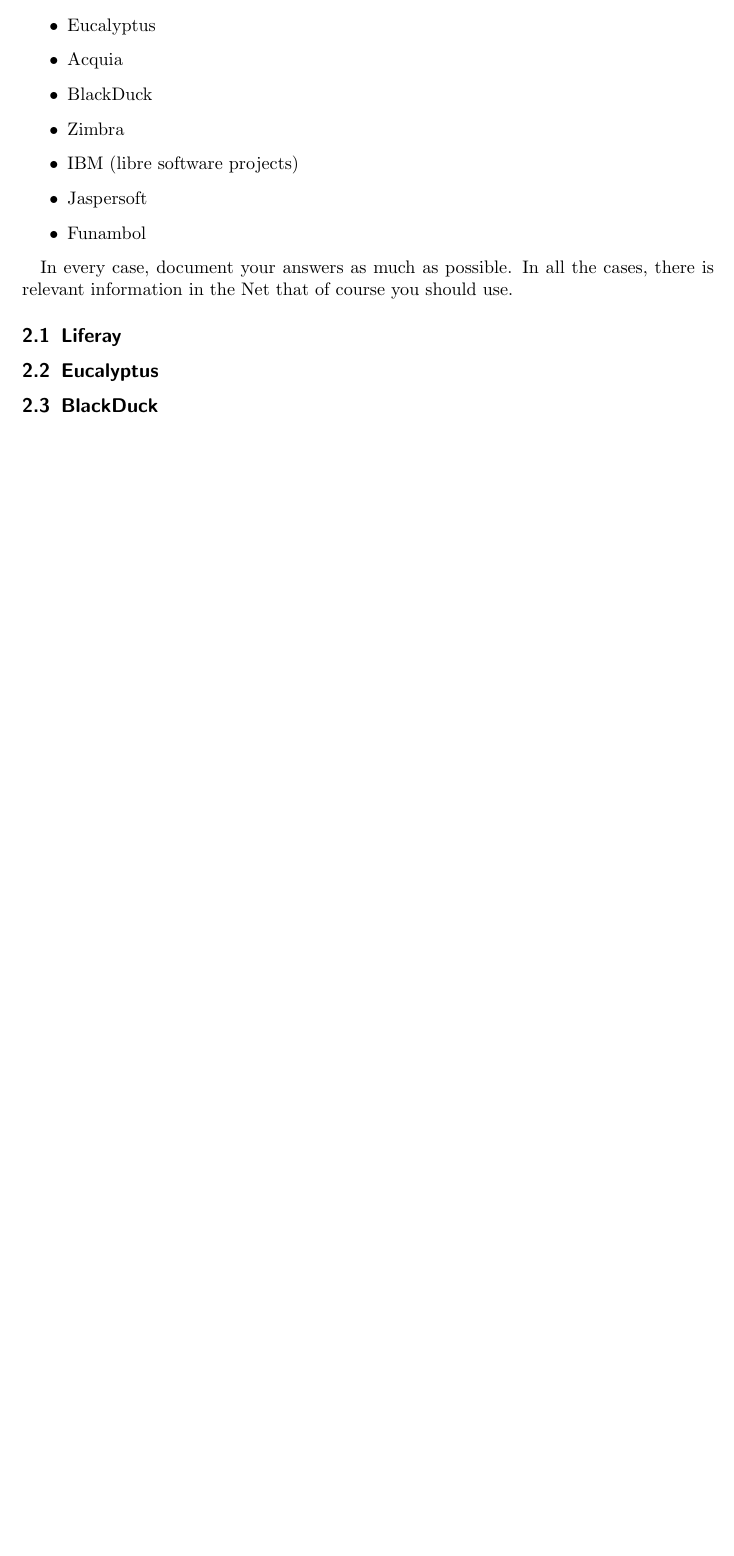
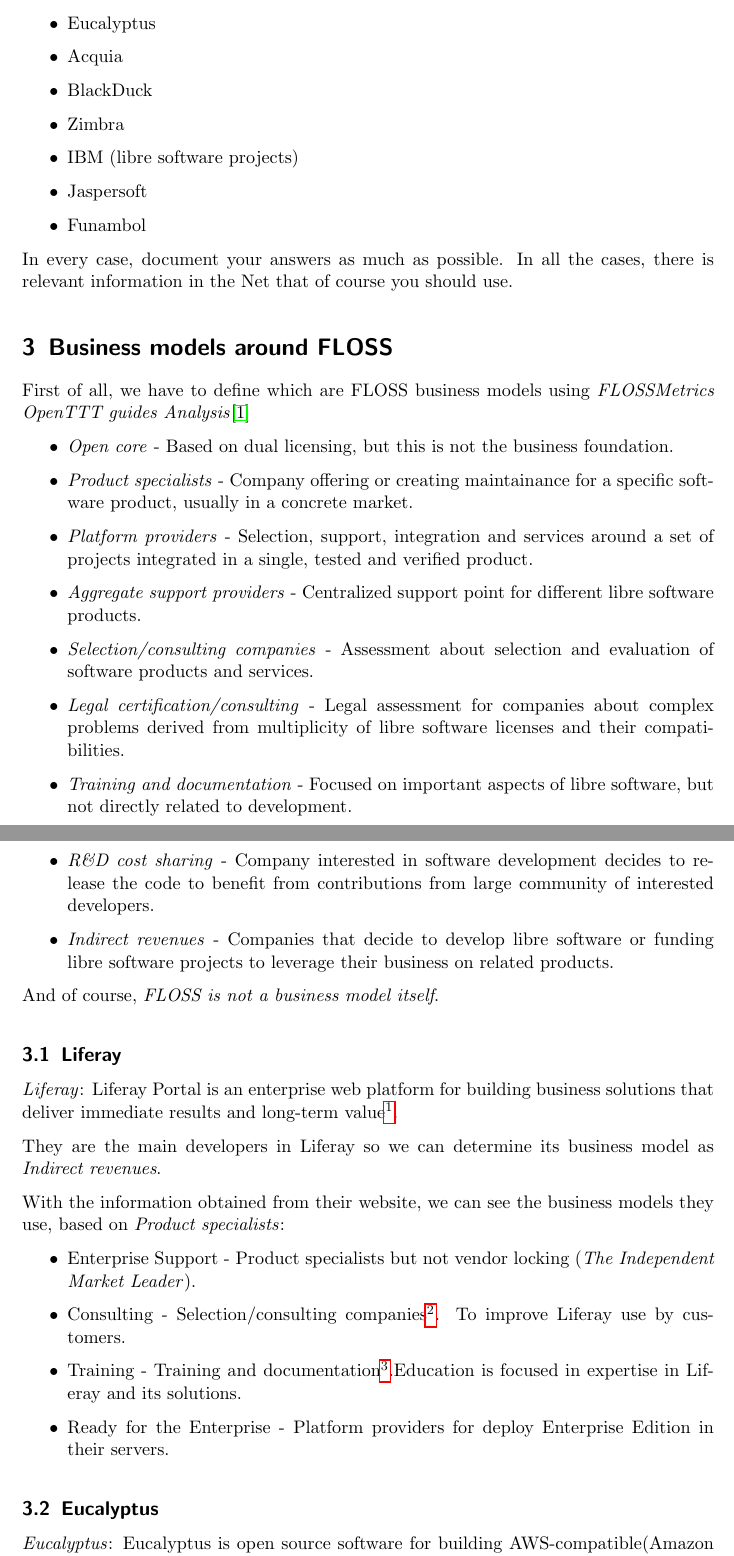
Before and after one commit to ricardogarfe/mswl-economic-aspects, a LaTeX document (004-identify-business-models.tex): part of the page before the commit and two parts of pages 2 and 3 of 4 after it, the two joined at a grey line, cut so that both start at the same text, the shorter picture padded with empty space. Compiled offline with pdfLaTeX.

Commit message:
Identify business models. Liferay, Eucalyptus and BlackDuck. TBC Acquia and Funambol.

```diff
--- a/004-identify-business-models.tex
+++ b/004-identify-business-models.tex
@@ -1,4 +1,9 @@
 \documentclass[11pt]{scrartcl}
+\usepackage[parfill]{parskip}
+\usepackage{graphics}
+\usepackage{hyperref}
+
+\graphicspath{{images/}}
 
 \title{\textbf{Economic Aspects\\
                 Exercises}}
@@ -27,11 +52,50 @@
   \item Funambol
 \end{itemize}
 
-In every case, document your answers as much as possible. In all the cases, there is relevant information in the Net that of course you should use.
+\par In every case, document your answers as much as possible. In all the cases, there is relevant information in the Net that of course you should use.
+
+\section{Business models around FLOSS}
+
+\par First of all, we have to define which are FLOSS business models using \emph{FLOSSMetrics OpenTTT guides Analysis}\cite{floss-bm}
+
+\begin{itemize}
+	\item \emph{Open core} - Based on dual licensing, but this is not the business foundation.
+
+	\item \emph{Product specialists} - Company offering or creating maintainance for a specific software product, usually in a concrete market.
+
+	\item \emph{Platform providers} - Selection, support, integration and services around a set of projects integrated in a single, tested and verified product.
+
+	\item \emph{Aggregate support providers} - Centralized support point for different libre software products.
+
+	\item \emph{Selection/consulting companies} - Assessment about selection and evaluation of software products and services.
+
+	\item \emph{Legal certification/consulting} - Legal assessment for companies about complex problems derived from multiplicity of libre software licenses and their compatibilities.
+
+	\item \emph{Training and documentation} - Focused on important aspects of libre software, but not directly related to development.
+
+	\item \emph{R\&D cost sharing} - Company interested in software development decides to release the code to benefit from contributions from large community of interested developers.
+
+	\item \emph{Indirect revenues} - Companies that decide to develop libre software or funding libre software projects to leverage their business on related products.
+
+\end{itemize}
+
+\par And of course, \emph{FLOSS is not a business model itself}.
 
 \subsection{Liferay}
 
+\emph{Liferay}: Liferay Portal is an enterprise web platform for building business solutions that deliver immediate results and long-term value\footnote{http://www.liferay.com/products/liferay-portal/overview}.
 
+\par They are the main developers in Liferay so we can determine its business model as \emph{Indirect revenues}.
+
+\par With the information obtained from their website, we can see the business models they use, based on \emph{Product specialists}:
+
+\begin{itemize}
+	\item Enterprise Support - Product specialists but not vendor locking (\emph{The Independent Market Leader}).
+	\item Consulting - Selection/consulting companies\footnote{http://www.liferay.com/services/consulting}. To improve Liferay use by customers.
+	\item Training - Training and documentation\footnote{http://www.liferay.com/services/training}.Education is focused in expertise in Liferay and its solutions.
+	\item Ready for the Enterprise - Platform providers for deploy Enterprise Edition in their servers.
+\end{itemize}
 
 \subsection{Eucalyptus}
 
+\emph{Eucalyptus}: Eucalyptus is open source software for building AWS-compatible(Amazon Web Services) private and hybrid clouds.
@@ -43,0 +138 @@
+    FLOSSMETRICS/OpenTTT guides,\\
```
Also changed, not shown: 004-identify-business-models.tex (59 more changed lines).
